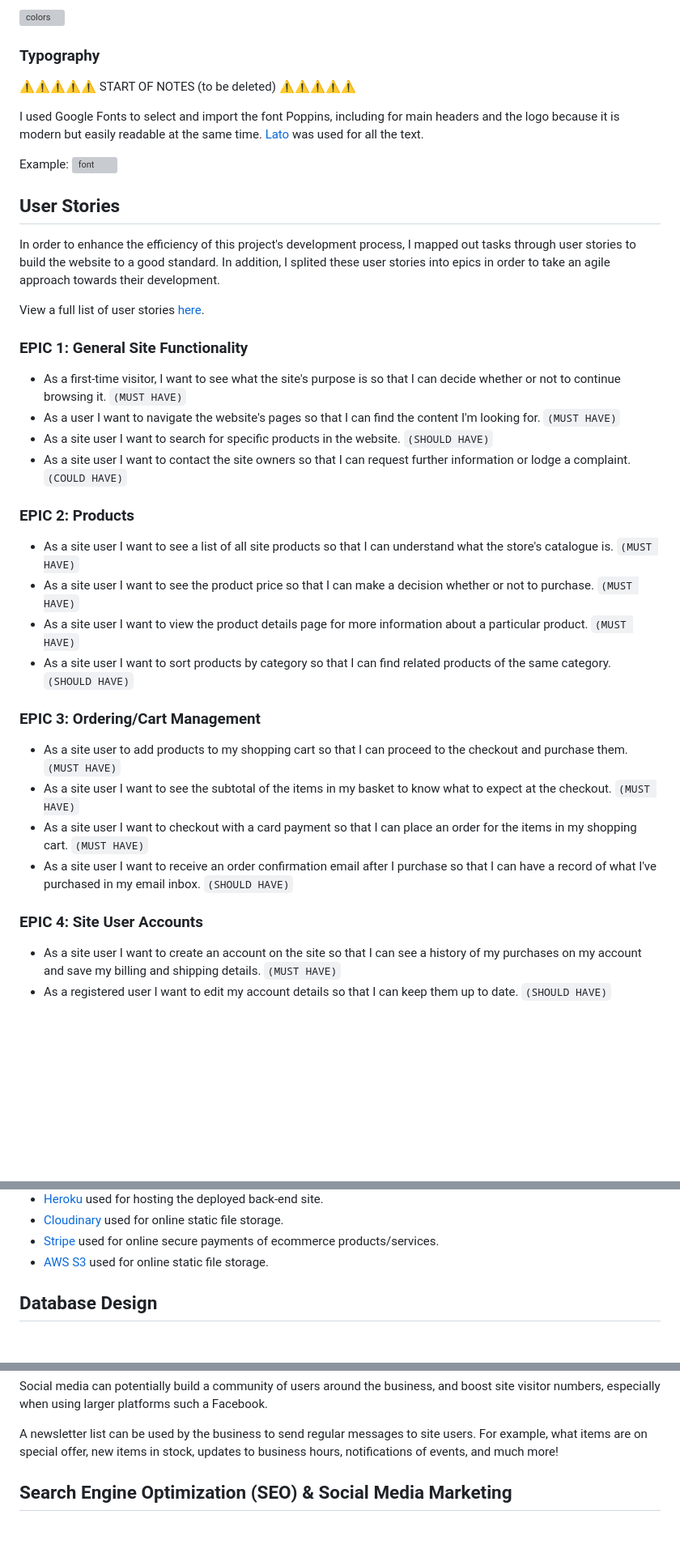
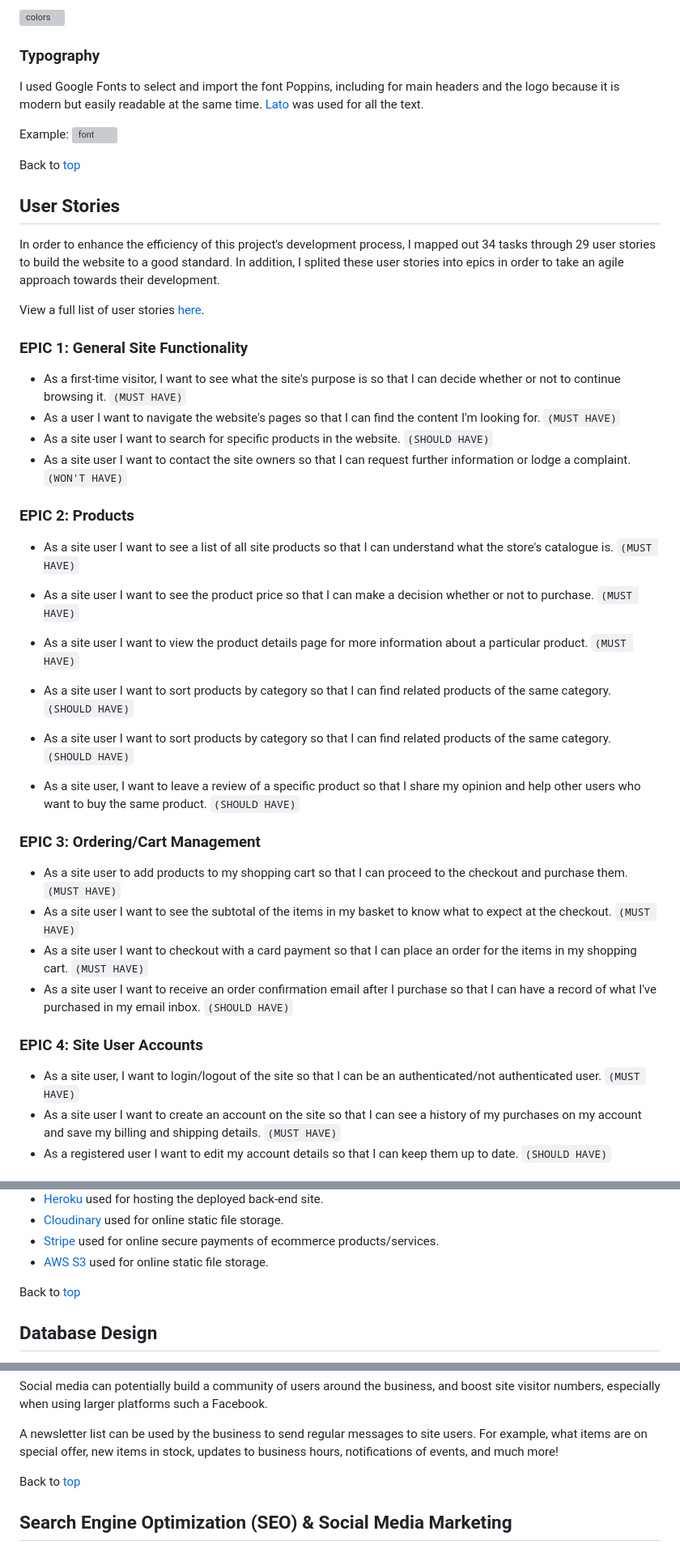
Before and after one commit to omurilolima/guitar-store, a Markdown page: README.md, 3 parts joined by grey strips. Shown at 81% size. Drawn GitHub-style; blank space fills up the shorter version; grey boxes are pictures that could not be loaded.

```diff
--- a/README.md
+++ b/README.md
@@ -48,14 +48,14 @@ I used [coolors.co](https://coolors.co/) to generate my colour palette.
 
 ### Typography
 
-⚠️⚠️⚠️⚠️⚠️ START OF NOTES (to be deleted) ⚠️⚠️⚠️⚠️⚠️
-
 I used Google Fonts to select and import the font Poppins, including for main headers and the logo because it is modern but easily readable at the same time. [Lato](https://fonts.google.com/specimen/Lato) was used for all the text.
 
 Example:
 ![font](documentation/lato-google-font.png)
 
+Back to [top](#table-of-contents)
+
 ## User Stories
 
-In order to enhance the efficiency of this project's development process, I mapped out tasks through user stories to build the website to a good standard. In addition, I splited these user stories into epics in order to take an agile approach towards their development.
+In order to enhance the efficiency of this project's development process, I mapped out 34 tasks through 29 user stories to build the website to a good standard. In addition, I splited these user stories into epics in order to take an agile approach towards their development.
 
@@ -66,7 +66,7 @@ View a full list of user stories [here]().
 - As a first-time visitor, I want to see what the site's purpose is so that I can decide whether or not to continue browsing it. `(MUST HAVE)`
 - As a user I want to navigate the website's pages so that I can find the content I'm looking for. `(MUST HAVE)`
 - As a site user I want to search for specific products in the website. `(SHOULD HAVE)`
-- As a site user I want to contact the site owners so that I can request further information or lodge a complaint. `(COULD HAVE)`
+- As a site user I want to contact the site owners so that I can request further information or lodge a complaint. `(WON'T HAVE)`
 
 ### EPIC 2: Products
 
@@ -74,6 +74,9 @@ View a full list of user stories [here]().
 - As a site user I want to see the product price so that I can make a decision whether or not to purchase. `(MUST HAVE)`
 - As a site user I want to view the product details page for more information about a particular product. `(MUST HAVE)`
 - As a site user I want to sort products by category so that I can find related products of the same category. `(SHOULD HAVE)`
+- As a site user I want to sort products by category so that I can find related products of the same category. `(SHOULD HAVE)`
+
+- As a site user, I want to leave a review of a specific product so that I share my opinion and help other users who want to buy the same product. `(SHOULD HAVE)`
 
 ### EPIC 3: Ordering/Cart Management
 
@@ -84,6 +87,7 @@ View a full list of user stories [here]().
 
 ### EPIC 4: Site User Accounts
 
+- As a site user, I want to login/logout of the site so that I can be an authenticated/not authenticated user. `(MUST HAVE)`
 - As a site user I want to create an account on the site so that I can see a history of my purchases on my account and save my billing and shipping details. `(MUST HAVE)`
 - As a registered user I want to edit my account details so that I can keep them up to date. `(SHOULD HAVE)`
 
@@ -244,6 +260,8 @@ Feel free to delete any unused items below as necessary.
 - [Cloudinary](https://cloudinary.com) used for online static file storage.
 - [Stripe](https://stripe.com) used for online secure payments of ecommerce products/services.
 - [AWS S3](https://aws.amazon.com/s3) used for online static file storage.
+
+Back to [top](#table-of-contents)
 
 ## Database Design
 
@@ -359,6 +379,8 @@ especially when using larger platforms such a Facebook.
 A newsletter list can be used by the business to send regular messages to site users.
 For example, what items are on special offer, new items in stock,
 updates to business hours, notifications of events, and much more!
+
+Back to [top](#table-of-contents)
 
 ## Search Engine Optimization (SEO) & Social Media Marketing
 
```
Also changed, not shown: other parts of README.md (+24 -4 lines).
